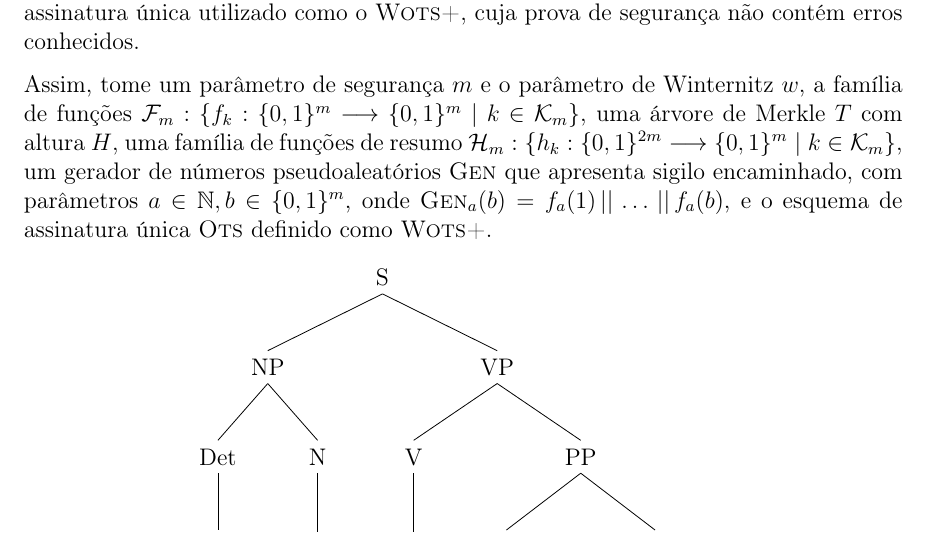
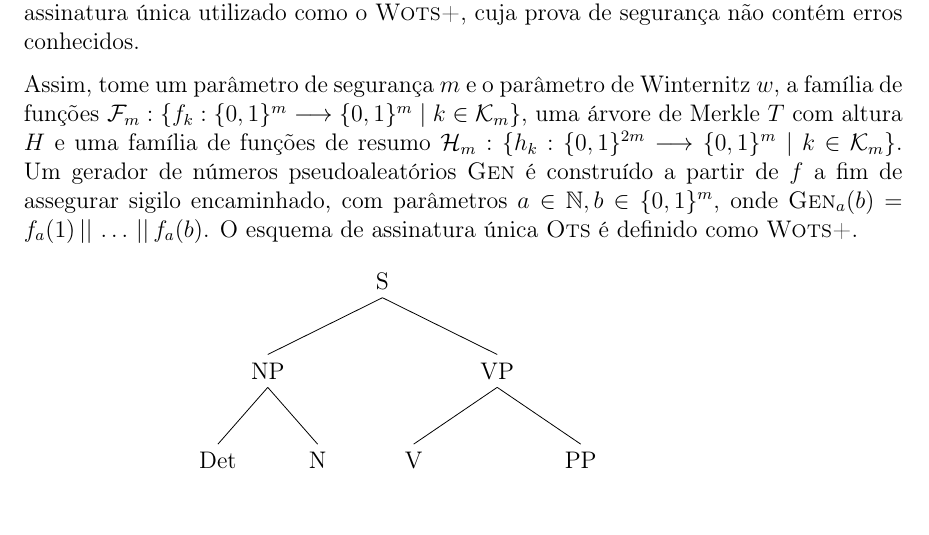
Before and after one commit to zambonin/bsc, a LaTeX document (bsc.tex): part of page 26 of 36, cut so that both start at the same text, the shorter picture padded with empty space. Compiled offline with pdfLaTeX.

Commit message:
sharelatex: update bsc.tex from r28130 to r28159

```diff
--- a/bsc.tex
+++ b/bsc.tex
@@ -1416,8 +1416,8 @@ A redução dos requisitos de segurança, bem como a presença do sigilo encamin
 A descrição original deste esquema utiliza instâncias de um esquema de assinatura única baseado em Winternitz, criado com o intuito de possuir requisitos de segurança mínimos a fim de manter a necessidade de uma função de resumo apenas resistente à segunda pré-imagem. Entretanto, de acordo com~\cite{LafrancePhilip2017}, a prova de segurança para este esquema apresenta erros. Portanto, a descrição a seguir tomará o esquema de assinatura única utilizado como o \textsc{Wots+}, cuja prova de segurança não contém erros conhecidos.
 
 Assim, tome um parâmetro de segurança $m$ e o parâmetro de Winternitz $w$, a família de funções $\mathcal{F}_m : \{f_k : \binwds{m} \longrightarrow \binwds{m} \mid k \in
-\mathcal{K}_m\}$, uma árvore de Merkle $T$ com altura $H$, uma família de funções de resumo $\hh{}_m : \{h_k : \binwds{2m} \longrightarrow \binwds{m} \mid k \in
-\mathcal{K}_m\}$, um gerador de números pseudoaleatórios \textsc{Gen} que apresenta sigilo encaminhado, com parâmetros $a \in \mathbb{N}, b \in \binwds{m}$, onde $\textsc{Gen}_{a}(b) = f_a(1) \concat \dots \concat f_a(b)$, e o esquema de assinatura única \textsc{Ots} definido como \textsc{Wots+}.
+\mathcal{K}_m\}$, uma árvore de Merkle $T$ com altura $H$ e uma família de funções de resumo $\hh{}_m : \{h_k : \binwds{2m} \longrightarrow \binwds{m} \mid k \in
+\mathcal{K}_m\}$. Um gerador de números pseudoaleatórios \textsc{Gen} é construído a partir de $f$ a fim de assegurar sigilo encaminhado, com parâmetros $a \in \mathbb{N}, b \in \binwds{m}$, onde $\textsc{Gen}_{a}(b) = f_a(1) \concat \dots \concat f_a(b)$. O esquema de assinatura única \textsc{Ots} é definido como \textsc{Wots+}.
 
 \begin{figure}[ht]
     \centering
```
Also changed, not shown: bsc.tex (3 more changed lines).
